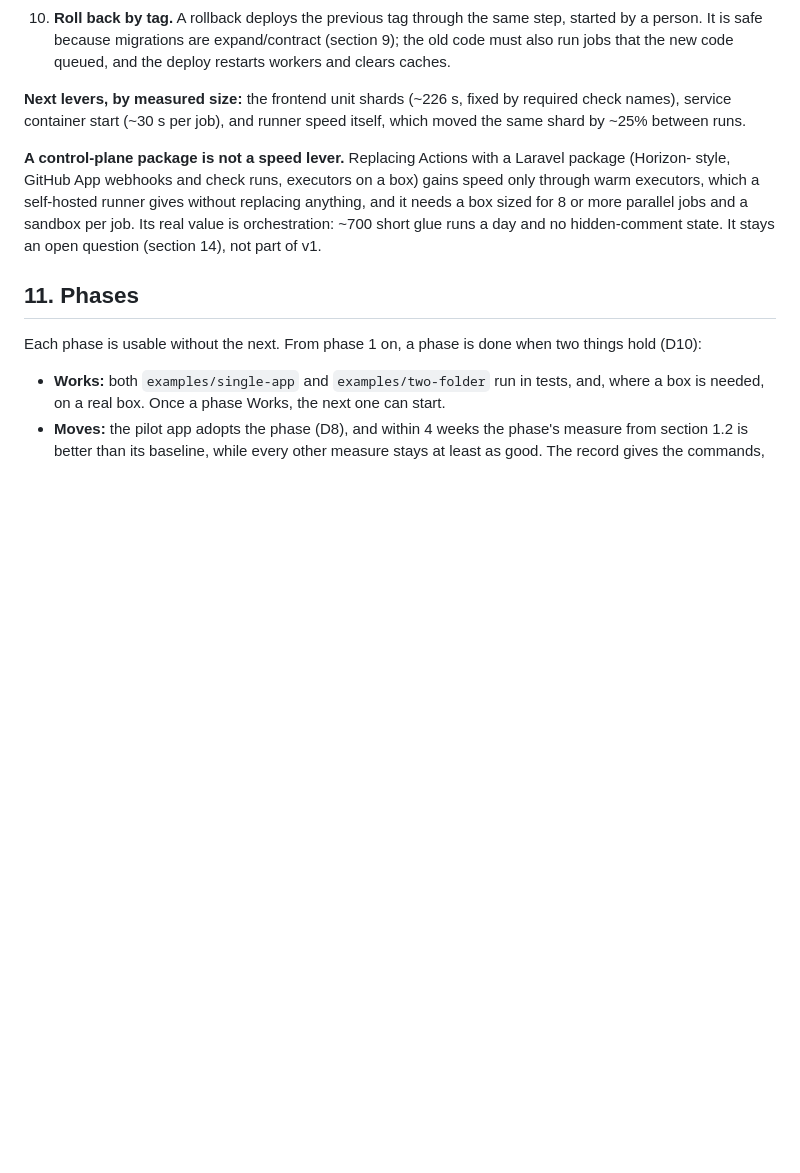
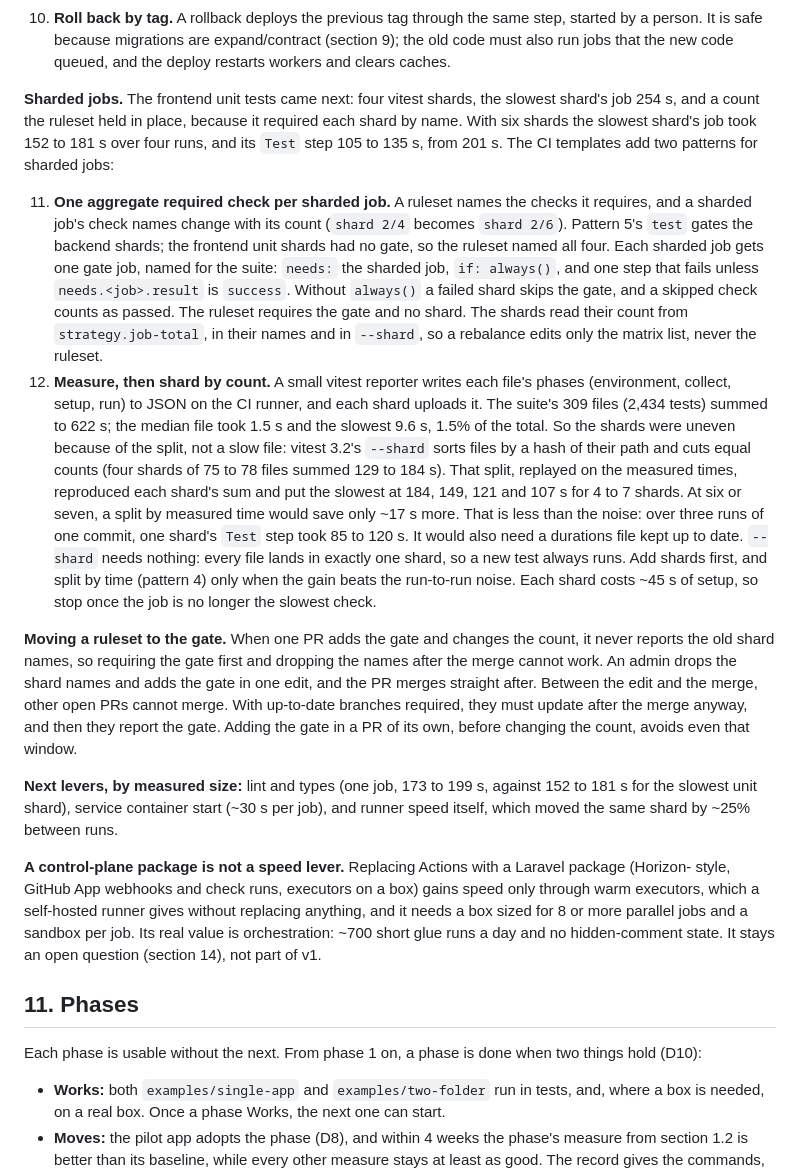
Before and after one commit to milroyfraser/mroom, a Markdown page: docs/design.md, the part around the change. GitHub-like rendering; blank space fills up the shorter version.

Commit message:
docs(design): one aggregate required check per sharded job, and measure before sharding
Two CI patterns for sharded jobs, from sharding an app's frontend unit
tests (vitest, 4 to 6 shards): one aggregate required check per sharded
job, and measure, then shard by count, since a split by measured time
gained less than the run-to-run noise. Also the order for moving a
ruleset to the gate, and lint and types as the next lever.

They are patterns 11 and 12, after the deploy patterns, so 8 to 10 keep
the numbers section 11 cites.

Co-Authored-By: Claude Opus 5.5 <noreply@anthropic.com>
Claude-Session: https://claude.ai/code/session_01EMJjoqCXt1zFJtt6auHZFZ

```diff
--- a/docs/design.md
+++ b/docs/design.md
@@ -589,9 +589,40 @@ the tag. The deploy template adds three patterns instead:
     safe because migrations are expand/contract (section 9); the old code must also run jobs that the new code
     queued, and the deploy restarts workers and clears caches.
 
-**Next levers, by measured size:** the frontend unit shards (~226 s, fixed by required check names),
-service container start (~30 s per job), and runner speed itself, which moved the same shard by ~25%
-between runs.
+**Sharded jobs.** The frontend unit tests came next: four vitest shards, the slowest shard's job 254 s, and a
+count the ruleset held in place, because it required each shard by name. With six shards the slowest shard's job
+took 152 to 181 s over four runs, and its `Test` step 105 to 135 s, from 201 s. The CI templates add two patterns
+for sharded jobs:
+
+11. **One aggregate required check per sharded job.** A ruleset names the checks it requires, and a sharded job's
+    check names change with its count (`shard 2/4` becomes `shard 2/6`). Pattern 5's `test` gates the backend
+    shards; the frontend unit shards had no gate, so the ruleset named all four. Each sharded job gets one gate
+    job, named for the suite: `needs:` the sharded job, `if: always()`, and one step that fails unless
+    `needs.<job>.result` is `success`. Without `always()` a failed shard skips the gate, and a skipped check
+    counts as passed. The ruleset requires the gate and no shard. The shards read their count from
+    `strategy.job-total`, in their names and in `--shard`, so a rebalance edits only the matrix list, never the
+    ruleset.
+12. **Measure, then shard by count.** A small vitest reporter writes each file's phases (environment, collect,
+    setup, run) to JSON on the CI runner, and each shard uploads it. The suite's 309 files (2,434 tests) summed
+    to 622 s; the median file took 1.5 s and the slowest 9.6 s, 1.5% of the total. So the shards were uneven
+    because of the split, not a slow file: vitest 3.2's `--shard` sorts files by a hash of their path and cuts
+    equal counts (four shards of 75 to 78 files summed 129 to 184 s). That split, replayed on the measured times,
+    reproduced each shard's sum and put the slowest at 184, 149, 121 and 107 s for 4 to 7 shards. At six or
+    seven, a split by measured time would save only ~17 s more. That is less than the noise: over three runs of
+    one commit, one shard's `Test` step took 85 to 120 s. It would also need a durations file kept up to date.
+    `--shard` needs nothing: every file lands in exactly one shard, so a new test always runs. Add shards first,
+    and split by time (pattern 4) only when the gain beats the run-to-run noise. Each shard costs ~45 s of
+    setup, so stop once the job is no longer the slowest check.
+
+**Moving a ruleset to the gate.** When one PR adds the gate and changes the count, it never reports the old shard
+names, so requiring the gate first and dropping the names after the merge cannot work. An admin drops the shard
+names and adds the gate in one edit, and the PR merges straight after. Between the edit and the merge, other open
+PRs cannot merge. With up-to-date branches required, they must update after the merge anyway, and then they report
+the gate. Adding the gate in a PR of its own, before changing the count, avoids even that window.
+
+**Next levers, by measured size:** lint and types (one job, 173 to 199 s, against 152 to 181 s for the slowest
+unit shard), service container start (~30 s per job), and runner speed itself, which moved the same shard by
+~25% between runs.
 
 **A control-plane package is not a speed lever.** Replacing Actions with a Laravel package (Horizon-
 style, GitHub App webhooks and check runs, executors on a box) gains speed only through warm executors,
```
